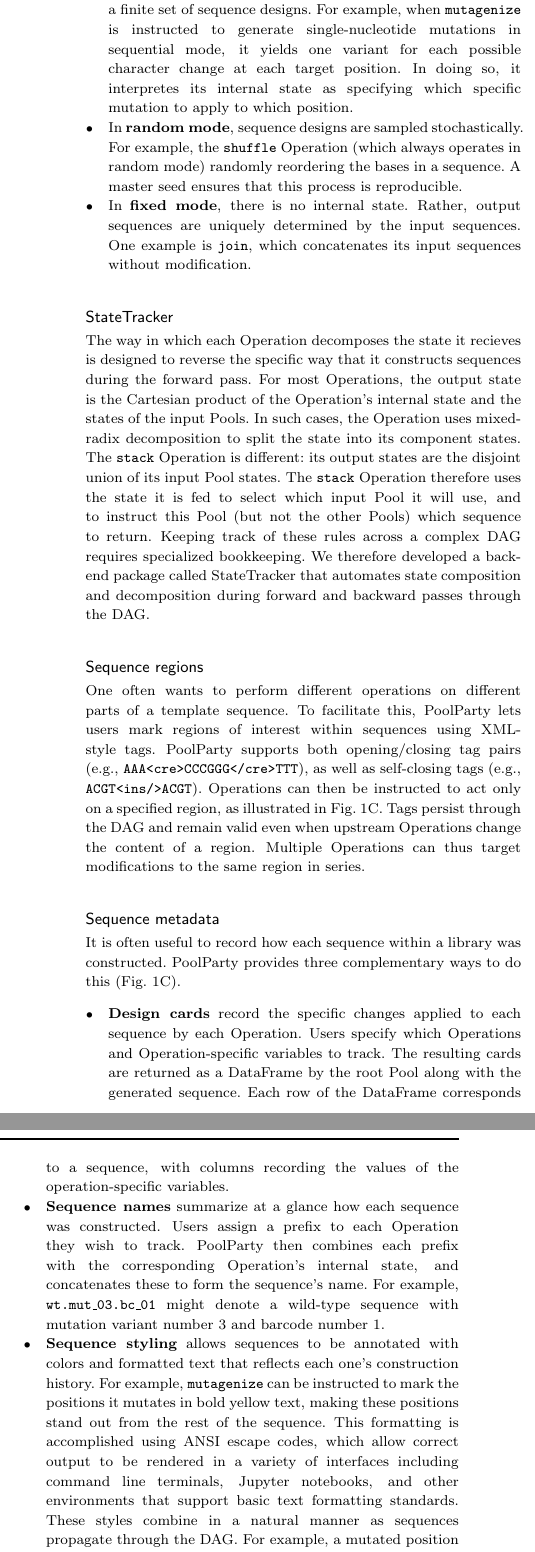
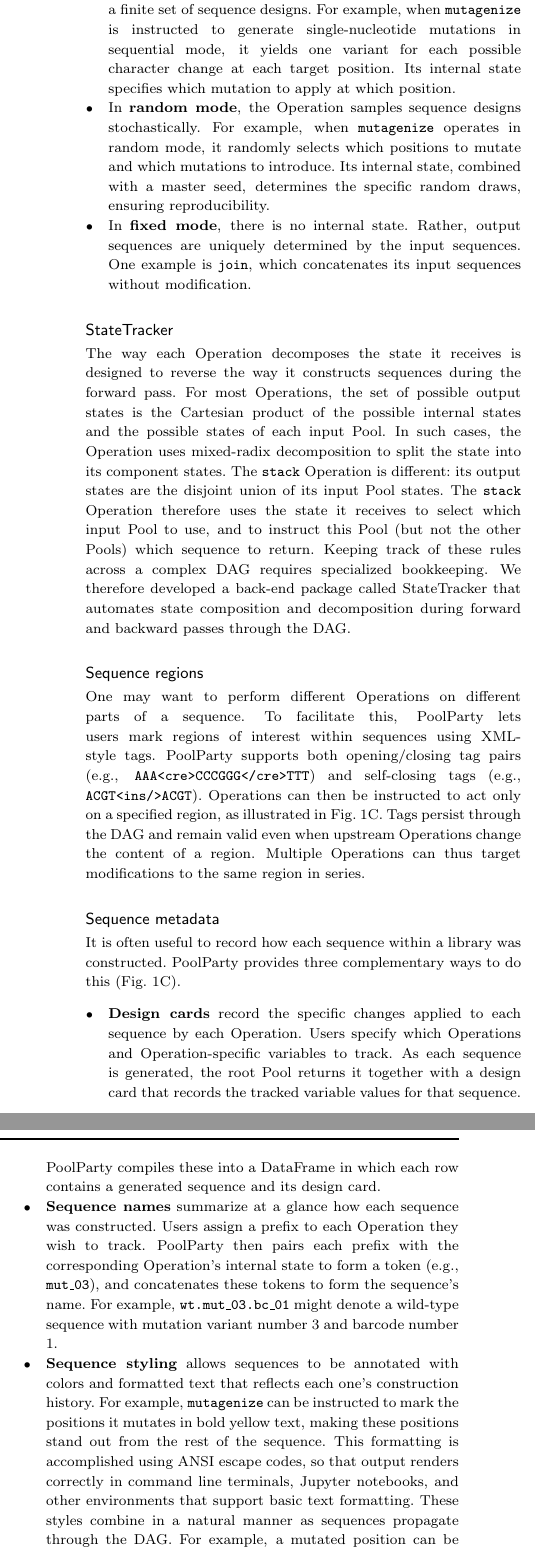
Before and after one commit to jbkinney/25_poolparty_private, a LaTeX thesis (manuscript/main.tex): two parts of the columns of page 3 of 7, joined at a grey line, cut so that both start at the same text. Compiled offline with pdfLaTeX.

Commit message:
worked with Claude through the Methods section to clearify and polish text

```diff
--- a/manuscript/main.tex
+++ b/manuscript/main.tex
@@ -134,31 +134,31 @@ To generate a sequence library, PoolParty iterates through a series of \emph{sta
 The specific way that each Operation interprets its internal state is determined by its \emph{mode}.
 
 \begin{itemize}
-\item In \textbf{sequential mode}, the Operation exhaustively enumerates a finite set of sequence designs. For example, when \texttt{mutagenize} is instructed to generate single-nucleotide mutations in sequential mode, it yields one variant for each possible character change at each target position. In doing so, it interpretes its internal state as specifying which specific mutation to apply to which position.
+\item In \textbf{sequential mode}, the Operation exhaustively enumerates a finite set of sequence designs. For example, when \texttt{mutagenize} is instructed to generate single-nucleotide mutations in sequential mode, it yields one variant for each possible character change at each target position. Its internal state specifies which mutation to apply at which position.
 
-\item In \textbf{random mode}, sequence designs are sampled stochastically. For example, the \texttt{shuffle} Operation (which always operates in random mode) randomly reordering the bases in a sequence. A master seed ensures that this process is reproducible.
+\item In \textbf{random mode}, the Operation samples sequence designs stochastically. For example, when \texttt{mutagenize} operates in random mode, it randomly selects which positions to mutate and which mutations to introduce. Its internal state, combined with a master seed, determines the specific random draws, ensuring reproducibility.
 
 \item In \textbf{fixed mode}, there is no internal state. Rather, output sequences are uniquely determined by the input sequences. One example is \texttt{join}, which concatenates its input sequences without modification.
 \end{itemize}
 
 \subsection{StateTracker}
 
-The way in which each Operation decomposes the state it recieves is designed to reverse the specific way that it constructs sequences during the forward pass. For most Operations, the output state is the Cartesian product of the Operation's internal state and the states of the input Pools. In such cases, the Operation uses mixed-radix decomposition to split the state into its component states. The \texttt{stack} Operation is different: its output states are the disjoint union of its input Pool states. The \texttt{stack} Operation therefore uses the state it is fed to select which input Pool it will use, and to instruct this Pool (but not the other Pools) which sequence to return. Keeping track of these rules across a complex DAG requires specialized bookkeeping. We therefore developed a back-end package called StateTracker that automates state composition and decomposition during forward and backward passes through the DAG.
+The way each Operation decomposes the state it receives is designed to reverse the way it constructs sequences during the forward pass. For most Operations, the set of possible output states is the Cartesian product of the possible internal states and the possible states of each input Pool. In such cases, the Operation uses mixed-radix decomposition to split the state into its component states. The \texttt{stack} Operation is different: its output states are the disjoint union of its input Pool states. The \texttt{stack} Operation therefore uses the state it receives to select which input Pool to use, and to instruct this Pool (but not the other Pools) which sequence to return. Keeping track of these rules across a complex DAG requires specialized bookkeeping. We therefore developed a back-end package called StateTracker that automates state composition and decomposition during forward and backward passes through the DAG.
 
 \subsection{Sequence regions}
 
-One often wants to perform different operations on different parts of a template sequence. To facilitate this, PoolParty lets users mark regions of interest within sequences using XML-style tags. PoolParty supports both opening/closing tag pairs (e.g., \texttt{AAA<cre>CCCGGG</cre>TTT}), as well as self-closing tags (e.g., \texttt{ACGT<ins/>ACGT}). Operations can then be instructed to act only on a specified region, as illustrated in Fig.\ \ref{fig:figure1}C. Tags persist through the DAG and remain valid even when upstream Operations change the content of a region. Multiple Operations can thus target modifications to the same region in series.
+One may want to perform different Operations on different parts of a sequence. To facilitate this, PoolParty lets users mark regions of interest within sequences using XML-style tags. PoolParty supports both opening/closing tag pairs (e.g., \texttt{AAA<cre>CCCGGG</cre>TTT}) and self-closing tags (e.g., \texttt{ACGT<ins/>ACGT}). Operations can then be instructed to act only on a specified region, as illustrated in Fig.\ \ref{fig:figure1}C. Tags persist through the DAG and remain valid even when upstream Operations change the content of a region. Multiple Operations can thus target modifications to the same region in series.
 
 \subsection{Sequence metadata}
 
 It is often useful to record how each sequence within a library was constructed. PoolParty provides three complementary ways to do this (Fig.~\ref{fig:figure1}C).
 
 \begin{itemize}
-\item \textbf{Design cards} record the specific changes applied to each sequence by each Operation. Users specify which Operations and Operation-specific variables to track. The resulting cards are returned as a DataFrame by the root Pool along with the generated sequence. Each row of the DataFrame corresponds to a sequence, with columns recording the values of the operation-specific variables.
+\item \textbf{Design cards} record the specific changes applied to each sequence by each Operation. Users specify which Operations and Operation-specific variables to track. As each sequence is generated, the root Pool returns it together with a design card that records the tracked variable values for that sequence. PoolParty compiles these into a DataFrame in which each row contains a generated sequence and its design card.
 
-\item \textbf{Sequence names} summarize at a glance how each sequence was constructed. Users assign a prefix to each Operation they wish to track. PoolParty then combines each prefix with the corresponding Operation's internal state, and concatenates these to form the sequence's name. For example, \texttt{wt.mut\_03.bc\_01} might denote a wild-type sequence with mutation variant number 3 and barcode number 1.
+\item \textbf{Sequence names} summarize at a glance how each sequence was constructed. Users assign a prefix to each Operation they wish to track. PoolParty then pairs each prefix with the corresponding Operation's internal state to form a token (e.g., \texttt{mut\_03}), and concatenates these tokens to form the sequence's name. For example, \texttt{wt.mut\_03.bc\_01} might denote a wild-type sequence with mutation variant number 3 and barcode number 1.
 
-\item \textbf{Sequence styling} allows sequences to be annotated with colors and formatted text that reflects each one's construction history. For example, \texttt{mutagenize} can be instructed to mark the positions it mutates in bold yellow text, making these positions stand out from the rest of the sequence. This formatting is accomplished using ANSI escape codes, which allow correct output to be rendered in a variety of interfaces including command line terminals, Jupyter notebooks, and other environments that support basic text formatting standards. These styles combine in a natural manner as sequences propagate through the DAG. For example, a mutated position can be underlined even if it occurs within a sequence region that is already colored blue.
+\item \textbf{Sequence styling} allows sequences to be annotated with colors and formatted text that reflects each one's construction history. For example, \texttt{mutagenize} can be instructed to mark the positions it mutates in bold yellow text, making these positions stand out from the rest of the sequence. This formatting is accomplished using ANSI escape codes, so that output renders correctly in command line terminals, Jupyter notebooks, and other environments that support basic text formatting. These styles combine in a natural manner as sequences propagate through the DAG. For example, a mutated position can be underlined even if it occurs within a sequence region that is already colored blue.
 \end{itemize}
 
 \subsection{Implementation and extensibility}
@@ -167,9 +167,9 @@ PoolParty requires Python 3.10 or later, is designed to have minimal dependencie
 
 \subsection{SpliceAI surrogate analysis}
 
-This section provides technical details for the surrogate modeling analysis presented in Results. We sampled 9-mers from the human 5$'$ splice-site (5$'$ss) position weight matrix \citep{Wong2018quantitative} and scored them with MaxEntScan \citep{Yeo2004me}. Sequences were binned into 100 MaxEntScan score (hereafter, strength) quantiles, and 20 sequences were drawn from each bin (2,000 total). Each 9-mer was inserted at 100 positions flanking the SMN2 exon~7 canonical donor and paired with a matched control in which the GT dinucleotide was disrupted (T$>$A at $+2$; Fig.~4A).
+This section provides technical details for the surrogate modeling analysis presented in Results. We sampled 9-mers, representing cryptic 5' splice sites, from the human 5$'$ splice-site (5$'$ss) position weight matrix \citep{Wong2018quantitative} and scored them with MaxEntScan \citep{Yeo2004me}. Sequences were binned into 100 MaxEntScan score (hereafter, strength) quantiles, and 20 sequences were drawn from each bin (2,000 total). Each 9-mer was inserted at 100 positions flanking the SMN2 exon~7 canonical donor and paired with a matched control in which the GT dinucleotide was disrupted (T$>$A at $+2$; Fig.~\ref{fig:figure4}A).
 
-We predicted SpliceAI donor probabilities at the canonical site using the five-model ensemble of \citet{Jaganathan2019ps} with $\pm$5~kb of genomic context (GRCh38). For each library-control pair, we computed the difference in logit-transformed predictions at the canonical donor. These per-sequence values were averaged within each cell of the resulting $100 \times 100$ position $\times$ strength grid (Fig.~4B).
+We predicted SpliceAI donor probabilities at the canonical site using the five-model ensemble of \citet{Jaganathan2019ps} with $\pm$5~kb of genomic context (GRCh38). For each library-control pair, we computed the difference in logit-transformed predictions at the canonical donor. These per-sequence values were averaged within each cell of the resulting $100 \times 100$ position $\times$ strength grid (Fig.~\ref{fig:figure4}B).
 
 We fit generalized additive models (GAMs) to the cell means using pyGAM \citep{Serven2018pg}, with smooth terms for position, strength, and their interaction. Models were weighted by the inverse variance of each cell mean. Exonic and intronic regions were modeled separately. Model performance was evaluated by checkerboard cross-validation of the grid.
 
```
Also changed, not shown: manuscript/main.tex (18 more changed lines).
